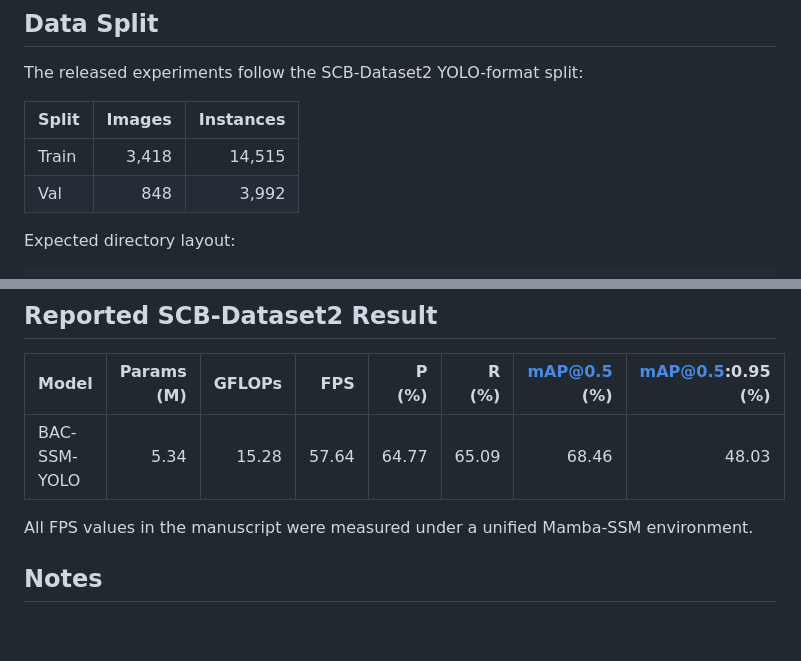
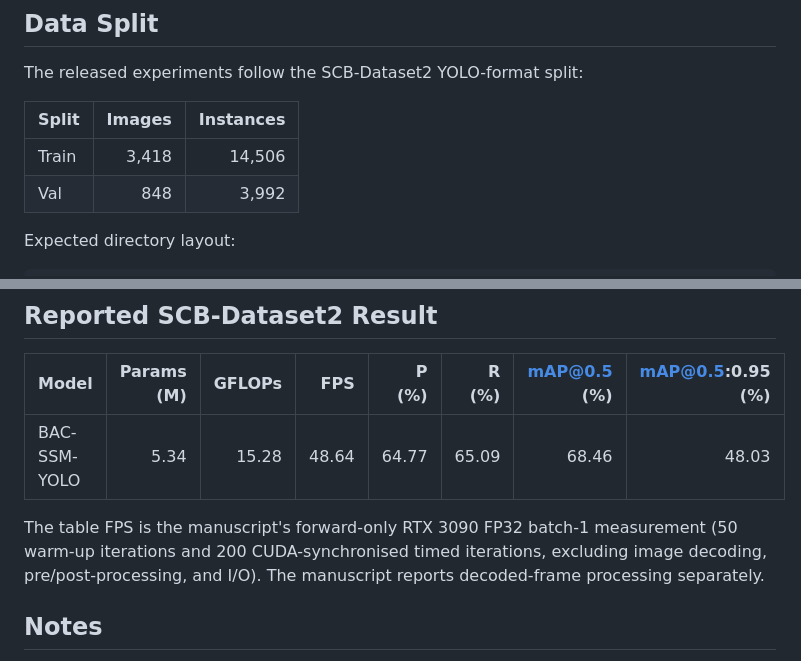
Before and after one commit to floomeer83felix-source/BAC-SSM-YOLO, a Markdown page: README.md, 2 parts joined by grey strips. Rendered like a GitHub page; blank space fills up the shorter version.

Commit message:
Align release README with manuscript metrics

```diff
--- a/README.md
+++ b/README.md
@@ -81,7 +81,7 @@ The released experiments follow the SCB-Dataset2 YOLO-format split:
 
 | Split | Images | Instances |
 |---|---:|---:|
-| Train | 3,418 | 14,515 |
+| Train | 3,418 | 14,506 |
 | Val | 848 | 3,992 |
 
 Expected directory layout:
@@ -150,9 +150,9 @@ The script uses warmup iterations and reports both latency and FPS.
 
 | Model | Params (M) | GFLOPs | FPS | P (%) | R (%) | mAP@0.5 (%) | mAP@0.5:0.95 (%) |
 |---|---:|---:|---:|---:|---:|---:|---:|
-| BAC-SSM-YOLO | 5.34 | 15.28 | 57.64 | 64.77 | 65.09 | 68.46 | 48.03 |
+| BAC-SSM-YOLO | 5.34 | 15.28 | 48.64 | 64.77 | 65.09 | 68.46 | 48.03 |
 
-All FPS values in the manuscript were measured under a unified Mamba-SSM environment.
+The table FPS is the manuscript's forward-only RTX 3090 FP32 batch-1 measurement (50 warm-up iterations and 200 CUDA-synchronised timed iterations, excluding image decoding, pre/post-processing, and I/O). The manuscript reports decoded-frame processing separately.
 
 ## Notes
 
```
